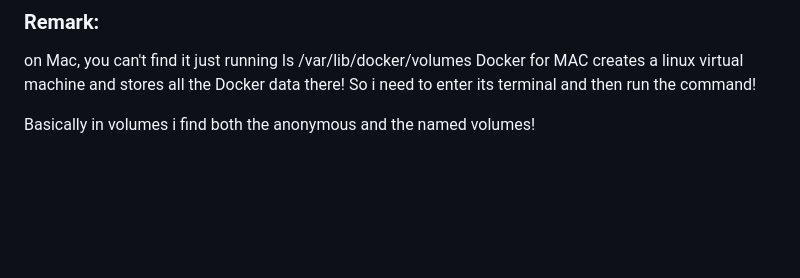
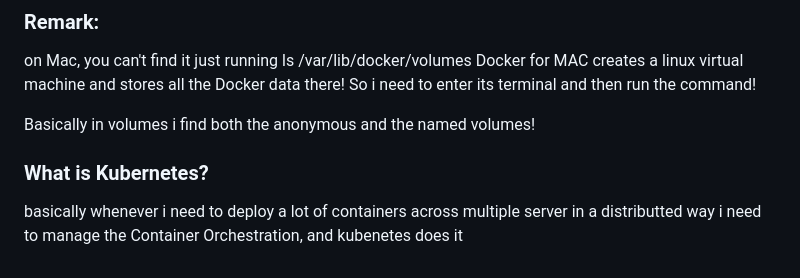
Before and after one commit to SimBoex/DockersProjects, a Markdown page: Docker1/README.md, the part around the change. GitHub-like rendering; blank space fills up the shorter version.

Commit message:
updating

```diff
--- a/Docker1/README.md
+++ b/Docker1/README.md
@@ -150,3 +150,5 @@ Docker for MAC creates a linux virtual machine and stores all the Docker data th
 So i need to enter its terminal and then run the command!
 
 Basically in volumes i find both the anonymous and the named volumes!
+### What is Kubernetes?
+basically whenever i need to deploy a lot of containers across multiple server in a distributted way i need to manage the Container Orchestration, and kubenetes does it
```
